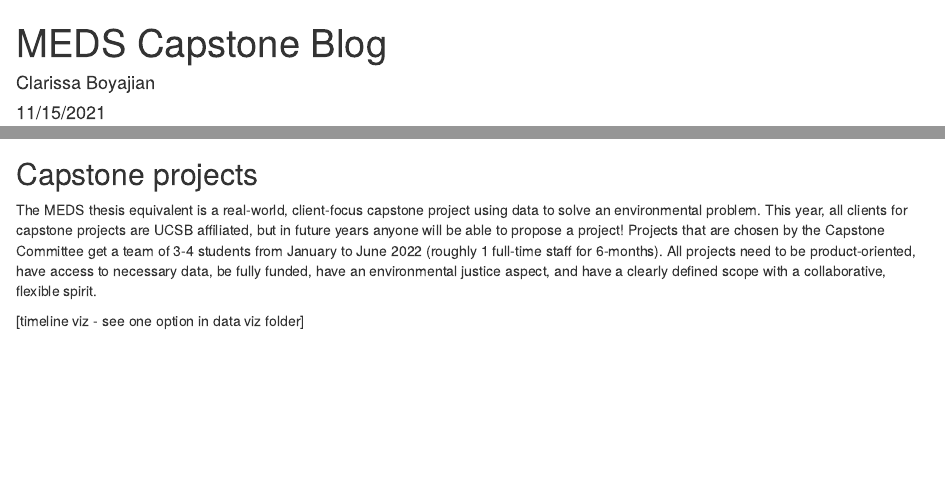
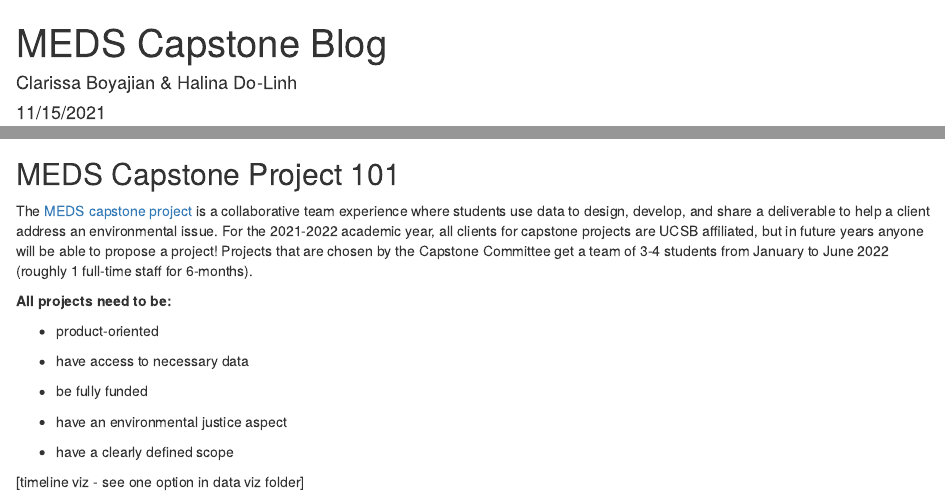
Before and after one commit to cboyajian/meds-capstone, an R Markdown document (MEDS_capstone_blog.Rmd): the page in a window 1100 px wide, from its top, and a second part further down, joined at a grey line. The pictures show the output file MEDS_capstone_blog.html that the author committed with the source, opened offline.

Commit message:
edited and added links to Meds Capstone Proposal 101 and Our Proposal sections

```diff
--- a/MEDS_capstone_blog.Rmd
+++ b/MEDS_capstone_blog.Rmd
@@ -22,7 +20,19 @@ plans to apply her training in data science to find equitable solutions for envi
 [Clarissa intro]
 
-## Capstone projects
+## MEDS Capstone Project 101
 
-The MEDS thesis equivalent is a real-world, client-focus capstone project using data to solve an environmental problem. This year, all clients for capstone projects are UCSB affiliated, but in future years anyone will be able to propose a project! Projects that are chosen by the Capstone Committee get a team of 3-4 students from January to June 2022 (roughly 1 full-time staff for 6-months). All projects need to be product-oriented, have access to necessary data, be fully funded, have an environmental justice aspect, and have a clearly defined scope with a collaborative, flexible spirit.
+The [MEDS capstone project](https://bren.ucsb.edu/masters-programs/master-environmental-data-science/meds-capstone-projects) is a collaborative team experience where students use data to design, develop, and share a deliverable to help a client address an environmental issue. For the 2021-2022 academic year, all clients for capstone projects are UCSB affiliated, but in future years anyone will be able to propose a project! Projects that are chosen by the Capstone Committee get a team of 3-4 students from January to June 2022 (roughly 1 full-time staff for 6-months).
+
+**All projects need to be:**
+
+-   product-oriented
+
+-   have access to necessary data
+
+-   be fully funded
+
+-   have an environmental justice aspect
+
+-   have a clearly defined scope
 
 [timeline viz - see one option in data viz folder]
```
Also changed, not shown: MEDS_capstone_blog.html, MEDS_capstone_blog.Rmd (6 more changed lines).
